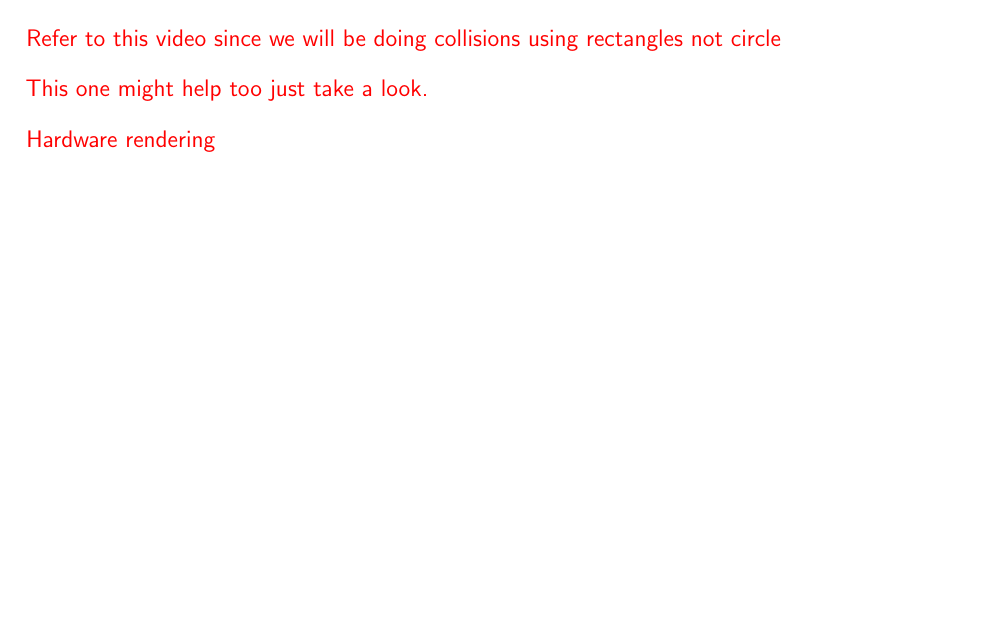
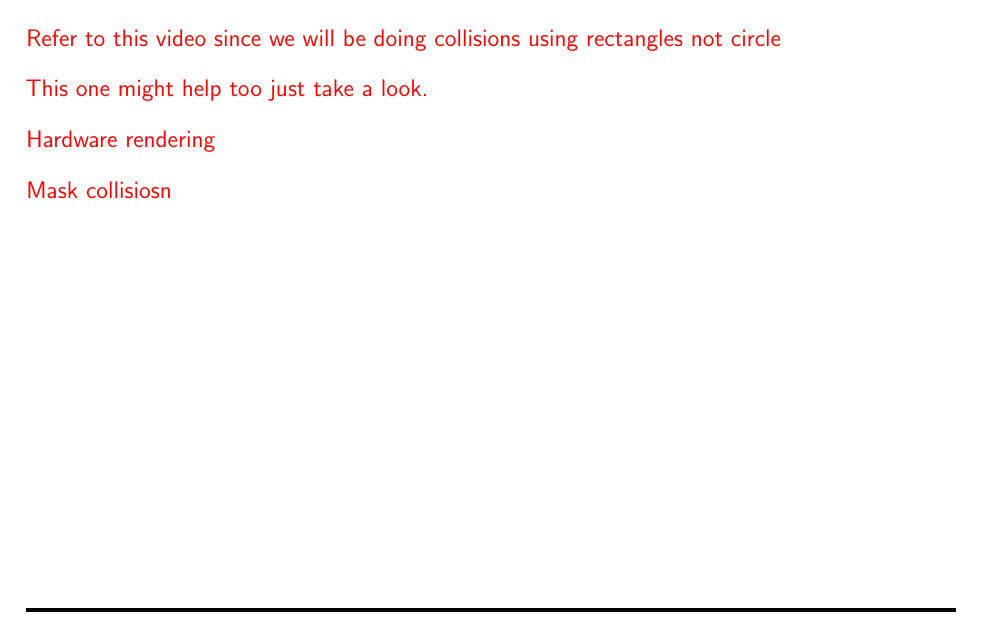
Before and after one commit to o-ti/CS_NEA, a LaTeX document (Main/main.tex, which reads ToDo/links.tex): part of page 104 of 105, cut so that both start at the same text, the shorter picture padded with empty space. Compiled offline with pdfLaTeX.

Commit message:
Update links.tex

```diff
--- a/ToDo/links.tex
+++ b/ToDo/links.tex
@@ -139,3 +139,6 @@
 
 \vs
 \href{https://www.codewithc.com/hardware-accelerated-rendering-in-pygame/}{Hardware rendering}
+
+\vs
+\href{http://www.codingwithruss.com/pygame/how-to-use-pygame-masks-for-pixel-perfect-collision/}{Mask collisiosn}
```
